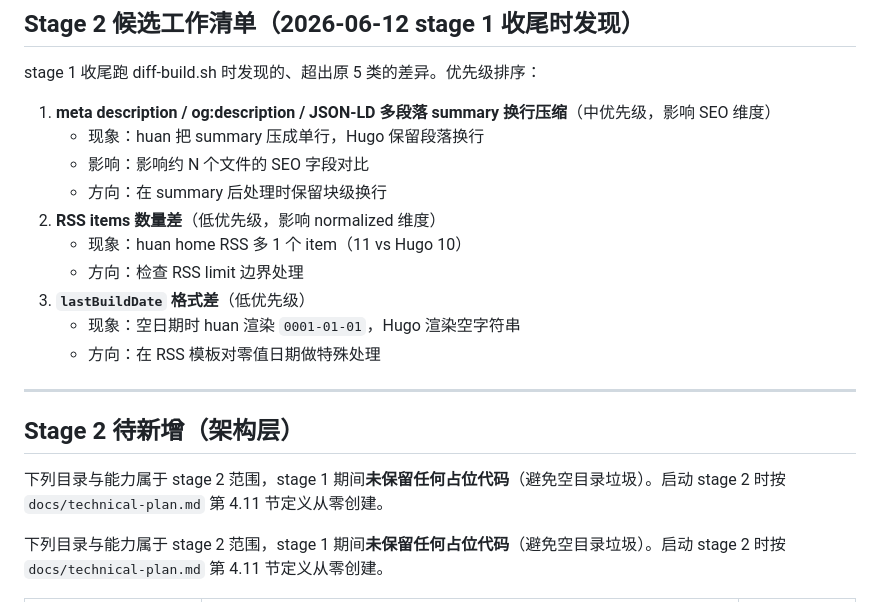
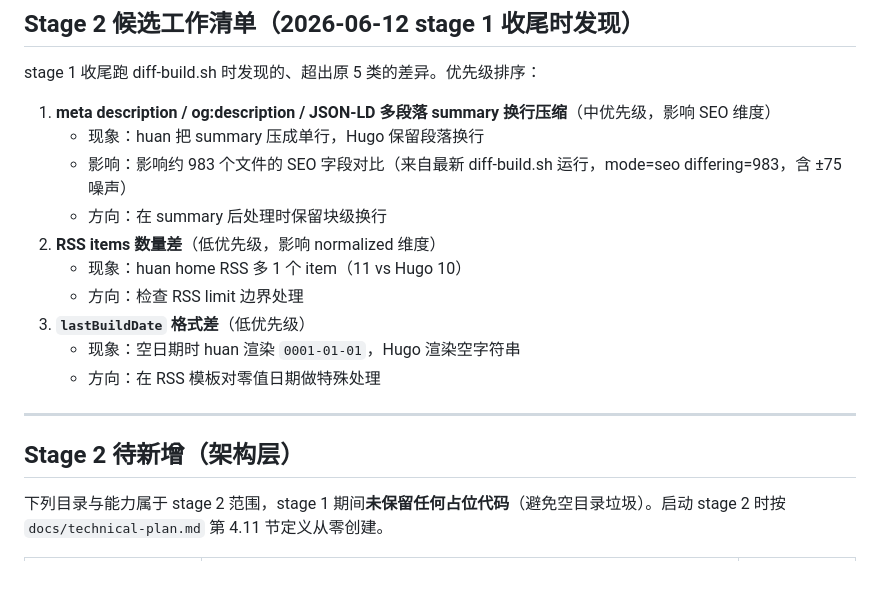
Before and after one commit to iannil/huan, a Markdown page: docs/progress/CURRENT_STATE.md, the part around the change. Rendered like a GitHub page; blank space fills up the shorter version.

Commit message:
docs: cleanup final review issues (stale div lesson + dup + N placeholder)
Co-Authored-By: Claude Opus 4.7 <noreply@anthropic.com>

```diff
--- a/docs/progress/CURRENT_STATE.md
+++ b/docs/progress/CURRENT_STATE.md
@@ -48,7 +48,7 @@ stage 1 收尾跑 diff-build.sh 时发现的、超出原 5 类的差异。优先
 
 1. **meta description / og:description / JSON-LD 多段落 summary 换行压缩**（中优先级，影响 SEO 维度）
    - 现象：huan 把 summary 压成单行，Hugo 保留段落换行
-   - 影响：影响约 N 个文件的 SEO 字段对比
+   - 影响：影响约 983 个文件的 SEO 字段对比（来自最新 diff-build.sh 运行，mode=seo differing=983，含 ±75 噪声）
    - 方向：在 summary 后处理时保留块级换行
 2. **RSS items 数量差**（低优先级，影响 normalized 维度）
    - 现象：huan home RSS 多 1 个 item（11 vs Hugo 10）
@@ -60,8 +60,6 @@ stage 1 收尾跑 diff-build.sh 时发现的、超出原 5 类的差异。优先
 ---
 
 ## Stage 2 待新增（架构层）
-
-下列目录与能力属于 stage 2 范围，stage 1 期间**未保留任何占位代码**（避免空目录垃圾）。启动 stage 2 时按 `docs/technical-plan.md` 第 4.11 节定义从零创建。
 
 下列目录与能力属于 stage 2 范围，stage 1 期间**未保留任何占位代码**（避免空目录垃圾）。启动 stage 2 时按 `docs/technical-plan.md` 第 4.11 节定义从零创建。
 
```
Also changed, not shown: memory/MEMORY.md (+1 -1 lines).
